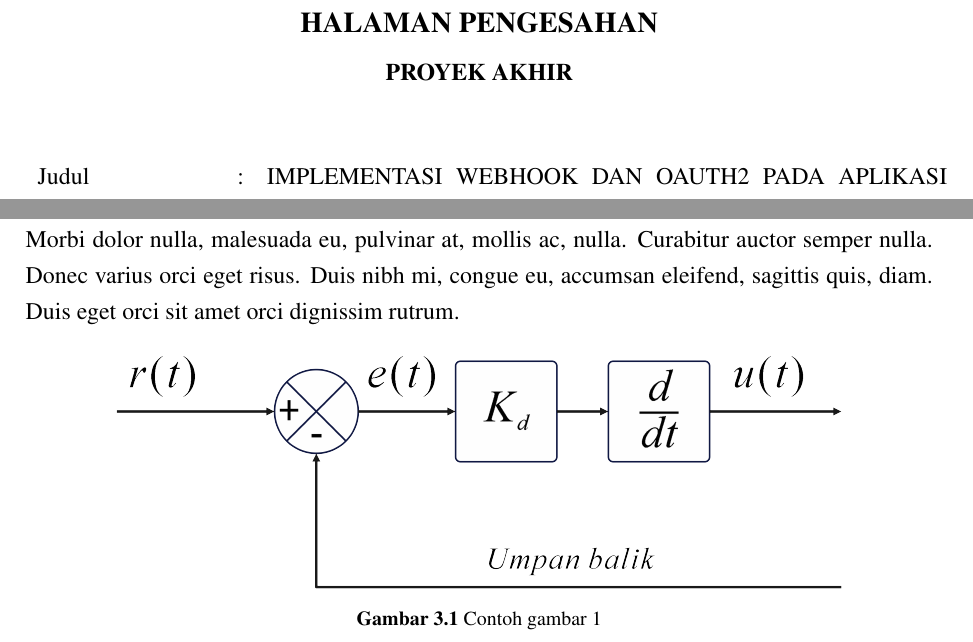
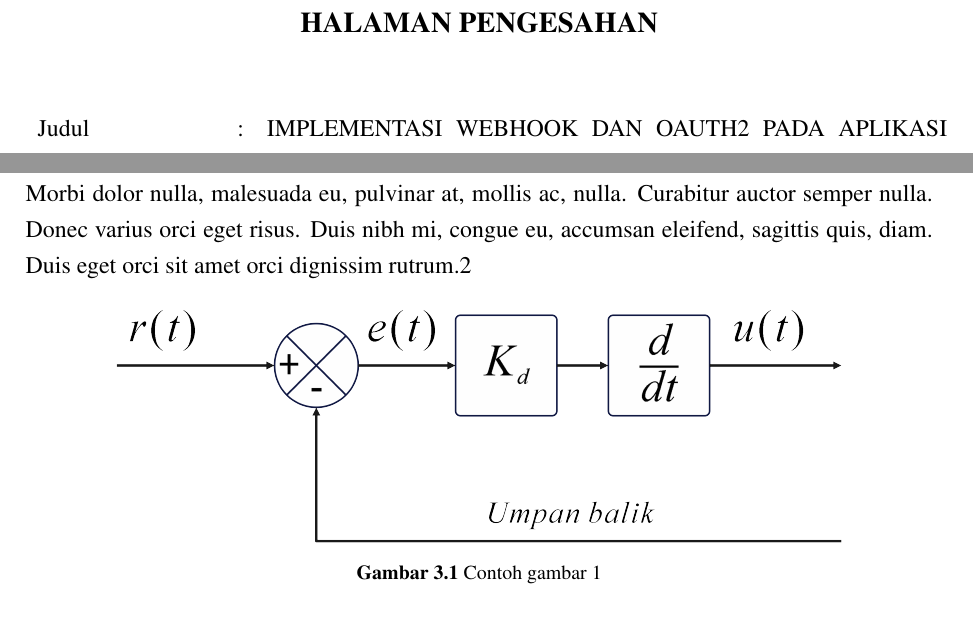
Before and after one commit to aliifam/final-project, a LaTeX document (main.tex, which reads sections/chapters/3/_index.tex, sections/pages/pengesahan.tex): two parts of pages 3 and 22 of 31, joined at a grey line, cut so that both start at the same text. Compiled offline with pdfLaTeX.

```diff
--- a/sections/chapters/3/_index.tex
+++ b/sections/chapters/3/_index.tex
@@ -8,7 +8,7 @@
 \lipsum[1]
 
 \subsection{Sub Penjelasan Tahapan Penelitian 1}
-\lipsum[1]
+\lipsum[1]2
 
 \begin{figure}[H]
     \centering
--- a/sections/pages/pengesahan.tex
+++ b/sections/pages/pengesahan.tex
@@ -9,7 +9,8 @@
 \addcontentsline{toc}{chapter}{HALAMAN PENGESAHAN}
 \begin{center}
     \begin{doublespace}
-        \textbf{\large \MakeUppercase{HALAMAN PENGESAHAN\\ \normalsize PROYEK AKHIR}}
+        % \textbf{\large \MakeUppercase{HALAMAN PENGESAHAN\\ \normalsize PROYEK AKHIR}}
+        \textbf{\large \MakeUppercase{HALAMAN PENGESAHAN}}
     \end{doublespace}
 \end{center}
 
```
Also changed, not shown: images/pengesahan.png (added), sections/pages/pengesahan.tex (5 more changed lines), 1 other file.
